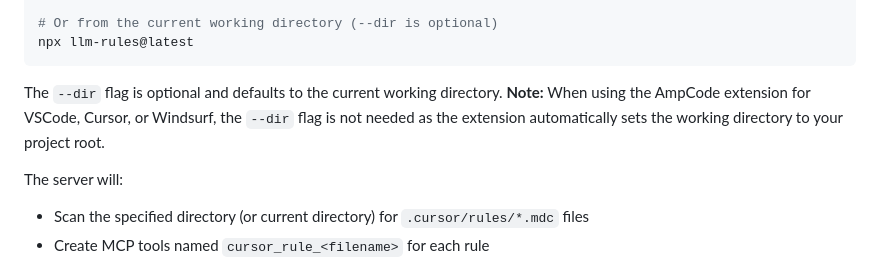
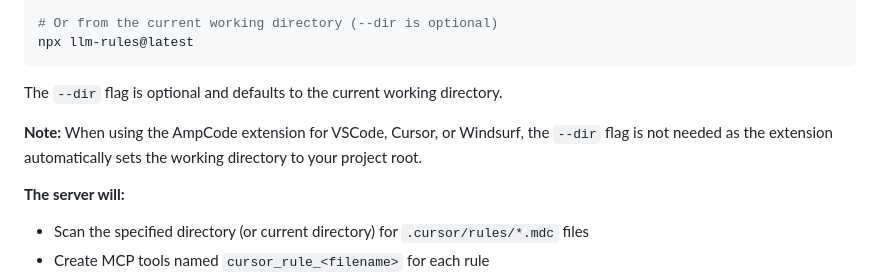
Before and after one commit to monorepo-rocks/monorepo-rocks, a Markdown page: apps/llm-rules/README.md, the part around the change. GitHub-like rendering.

Commit message:
chore: update readme

````diff
--- a/apps/llm-rules/README.md
+++ b/apps/llm-rules/README.md
@@ -38,9 +38,11 @@ bunx llm-rules@latest --dir /path/to/your/repository
 npx llm-rules@latest
 ```
 
-The `--dir` flag is optional and defaults to the current working directory. **Note:** When using the AmpCode extension for VSCode, Cursor, or Windsurf, the `--dir` flag is not needed as the extension automatically sets the working directory to your project root.
+The `--dir` flag is optional and defaults to the current working directory.
 
-The server will:
+**Note:** When using the AmpCode extension for VSCode, Cursor, or Windsurf, the `--dir` flag is not needed as the extension automatically sets the working directory to your project root.
+
+**The server will:**
 
 - Scan the specified directory (or current directory) for `.cursor/rules/*.mdc` files
 - Create MCP tools named `cursor_rule_<filename>` for each rule
````
Also changed, not shown: .changeset/free-crews-cry.md (added, +5 -0 lines).
